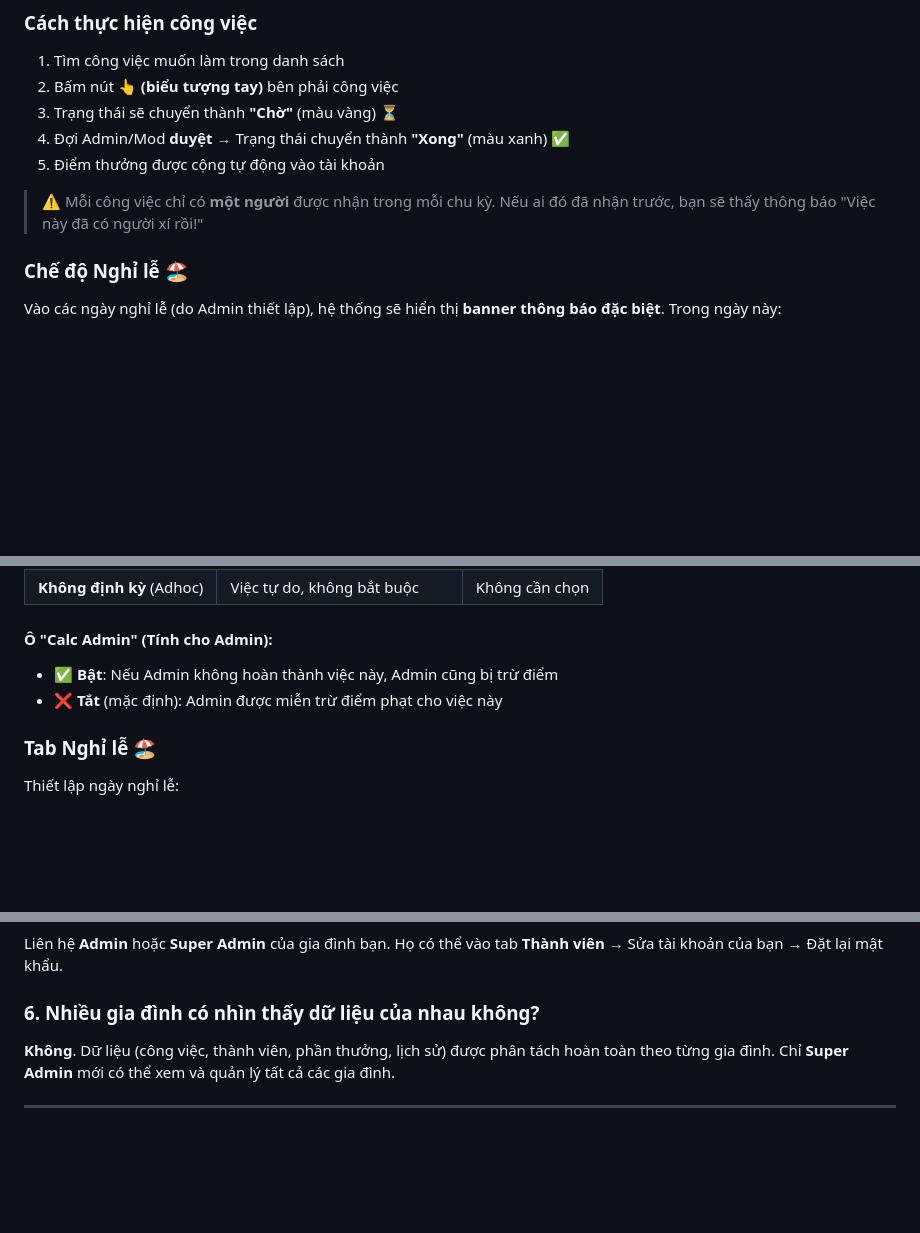
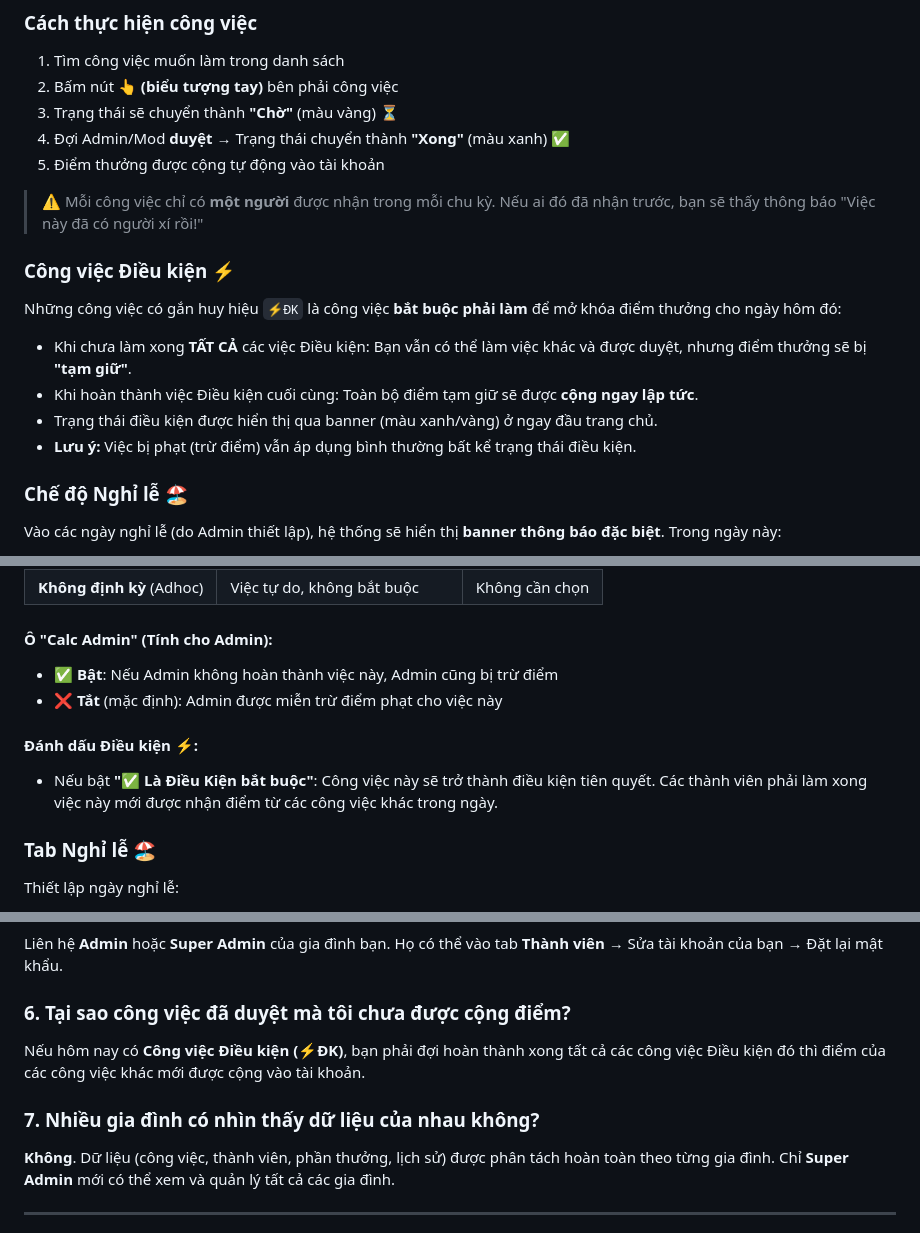
Before and after one commit to josevudo84/quan_ly_viec_nha, a Markdown page: HUONG_DAN_SU_DUNG.md, 3 parts joined by grey strips. GitHub-like rendering; blank space fills up the shorter version.

Commit message:
docs: add instructions for Condition Tasks

```diff
--- a/HUONG_DAN_SU_DUNG.md
+++ b/HUONG_DAN_SU_DUNG.md
@@ -89,6 +89,14 @@ Làm việc nhà → Admin duyệt → Nhận điểm thưởng → Tích điể
 5. Điểm thưởng được cộng tự động vào tài khoản
 
 > ⚠️ Mỗi công việc chỉ có **một người** được nhận trong mỗi chu kỳ. Nếu ai đó đã nhận trước, bạn sẽ thấy thông báo "Việc này đã có người xí rồi!"
+
+### Công việc Điều kiện ⚡
+
+Những công việc có gắn huy hiệu `⚡ĐK` là công việc **bắt buộc phải làm** để mở khóa điểm thưởng cho ngày hôm đó:
+- Khi chưa làm xong **TẤT CẢ** các việc Điều kiện: Bạn vẫn có thể làm việc khác và được duyệt, nhưng điểm thưởng sẽ bị **"tạm giữ"**.
+- Khi hoàn thành việc Điều kiện cuối cùng: Toàn bộ điểm tạm giữ sẽ được **cộng ngay lập tức**.
+- Trạng thái điều kiện được hiển thị qua banner (màu xanh/vàng) ở ngay đầu trang chủ.
+- **Lưu ý:** Việc bị phạt (trừ điểm) vẫn áp dụng bình thường bất kể trạng thái điều kiện.
 
 ### Chế độ Nghỉ lễ 🏖️
 
@@ -202,6 +210,9 @@ Quản lý danh sách công việc:
 - ✅ **Bật**: Nếu Admin không hoàn thành việc này, Admin cũng bị trừ điểm
 - ❌ **Tắt** (mặc định): Admin được miễn trừ điểm phạt cho việc này
 
+#### Đánh dấu Điều kiện ⚡:
+- Nếu bật **"✅ Là Điều Kiện bắt buộc"**: Công việc này sẽ trở thành điều kiện tiên quyết. Các thành viên phải làm xong việc này mới được nhận điểm từ các công việc khác trong ngày.
+
 ### Tab Nghỉ lễ 🏖️
 
 Thiết lập ngày nghỉ lễ:
@@ -305,7 +316,10 @@ Tab Quản trị chỉ hiển thị cho vai trò **Moderator**, **Admin**, và *
 ### 5. Tôi quên mật khẩu thì làm sao?
 Liên hệ **Admin** hoặc **Super Admin** của gia đình bạn. Họ có thể vào tab **Thành viên** → Sửa tài khoản của bạn → Đặt lại mật khẩu.
 
-### 6. Nhiều gia đình có nhìn thấy dữ liệu của nhau không?
+### 6. Tại sao công việc đã duyệt mà tôi chưa được cộng điểm?
+Nếu hôm nay có **Công việc Điều kiện (⚡ĐK)**, bạn phải đợi hoàn thành xong tất cả các công việc Điều kiện đó thì điểm của các công việc khác mới được cộng vào tài khoản.
+
+### 7. Nhiều gia đình có nhìn thấy dữ liệu của nhau không?
 **Không**. Dữ liệu (công việc, thành viên, phần thưởng, lịch sử) được phân tách hoàn toàn theo từng gia đình. Chỉ **Super Admin** mới có thể xem và quản lý tất cả các gia đình.
 
 ---
```
